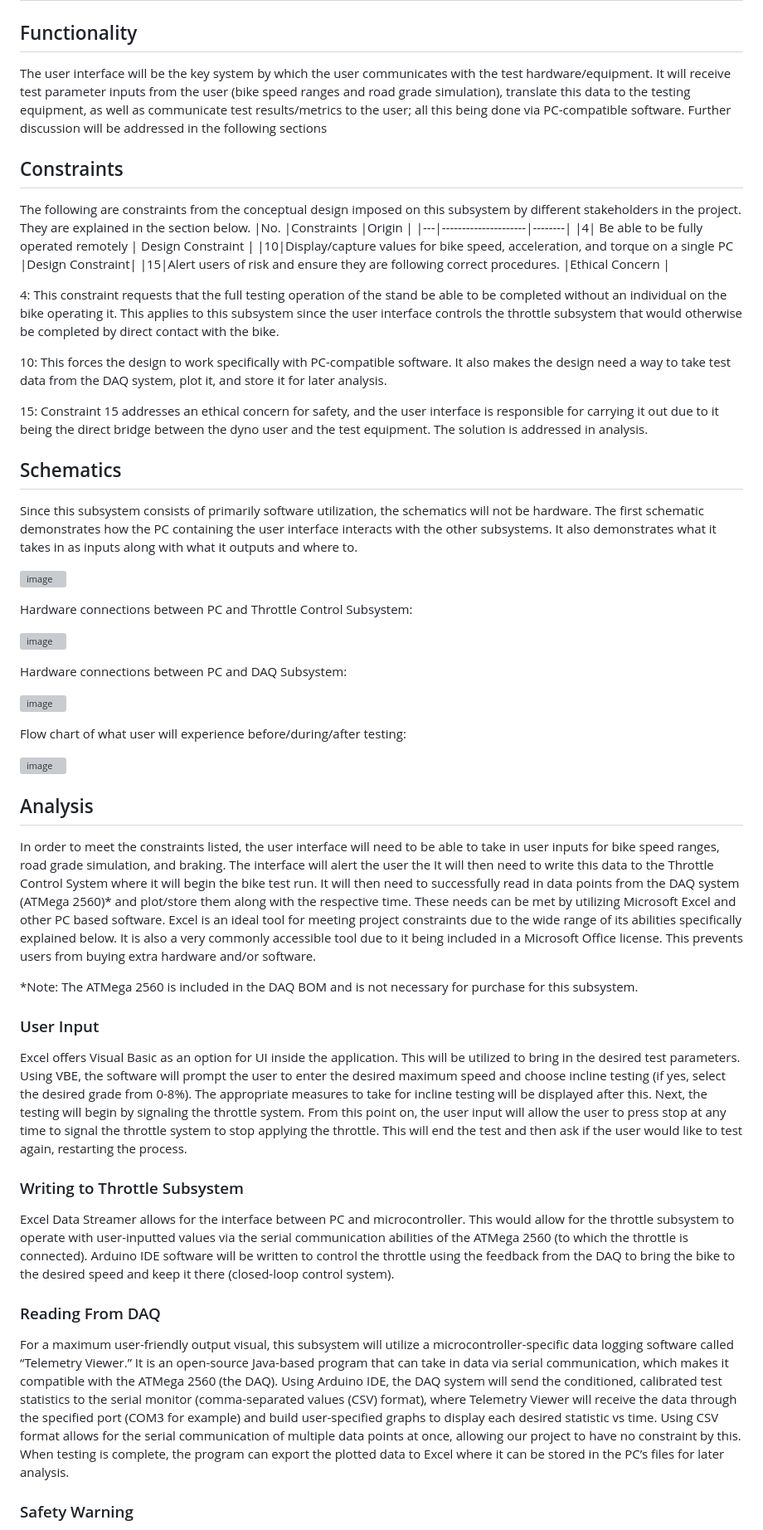
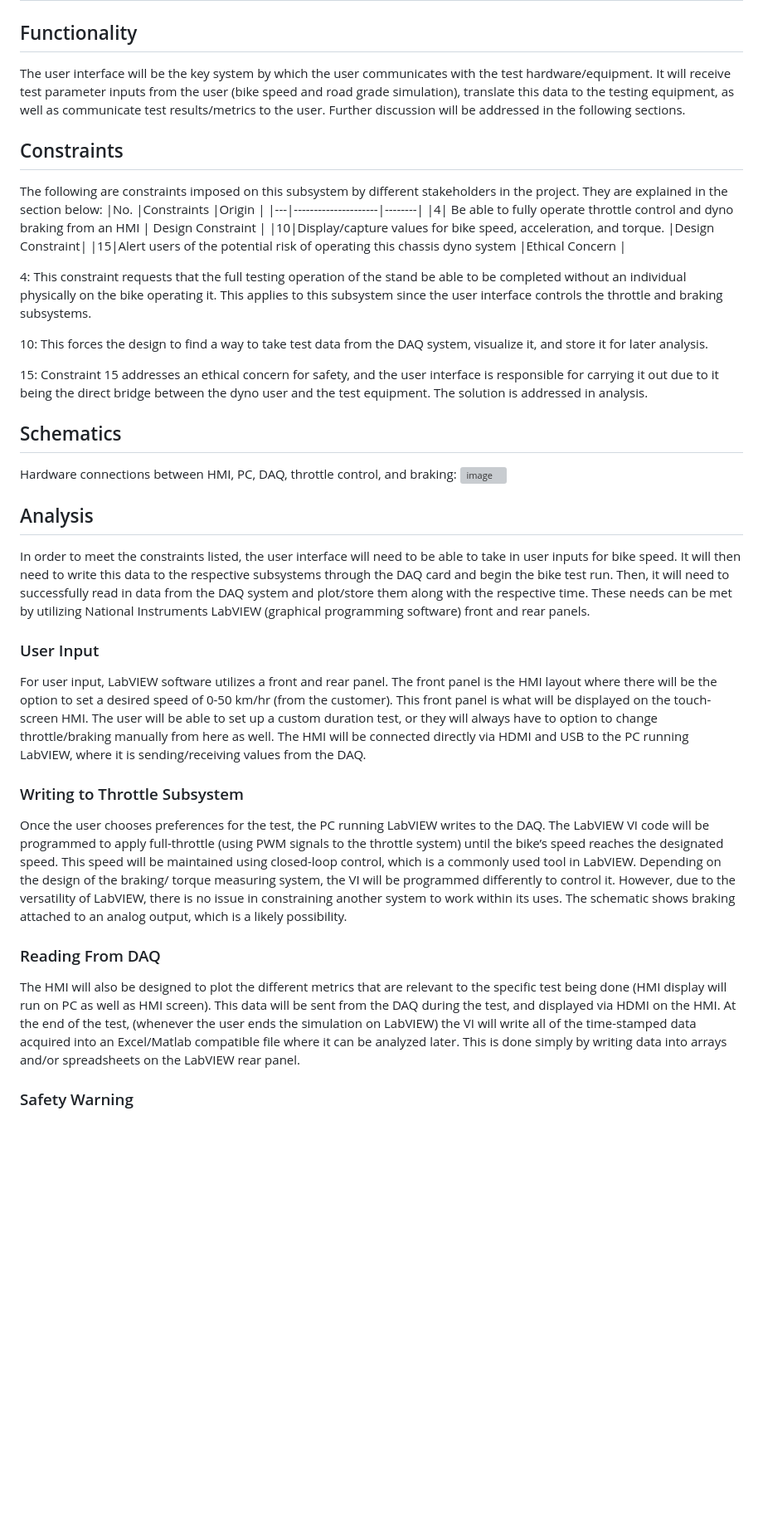
Before and after one commit to Dylan2432/S24_Team3_EV_Motorcycle_Chassis_Dynamometer, a Markdown page: Documentation/Signoffs/User-Interface-Signoff.md, the part around one of its changes. Shown at 83% size. Rendered like a GitHub page; blank space fills up the shorter version; grey boxes are pictures that could not be loaded.

Commit message:
Update User-Interface-Signoff.md
User-Interface Revision: LabVIEW user interface approach

```diff
--- a/Documentation/Signoffs/User-Interface-Signoff.md
+++ b/Documentation/Signoffs/User-Interface-Signoff.md
@@ -2,60 +2,48 @@
 
 ## Functionality
 
-The user interface will be the key system by which the user communicates with the test hardware/equipment. It will receive test parameter inputs from the user (bike speed ranges and road grade simulation), translate this data to the testing equipment, as well as communicate test results/metrics to the user; all this being done via PC-compatible software. Further discussion will be addressed in the following sections
+The user interface will be the key system by which the user communicates with the test hardware/equipment. It will receive test parameter inputs from the user (bike speed and road grade simulation), translate this data to the testing equipment, as well as communicate test results/metrics to the user. Further discussion will be addressed in the following sections.
 
 ## Constraints
 
-The following are constraints from the conceptual design imposed on this subsystem by different stakeholders in the project. They are explained in the section below.
+The following are constraints imposed on this subsystem by different stakeholders in the project. They are explained in the section below:
 |No.        |Constraints   |Origin   |
 |---|---------------------|--------|
-|4|    Be able to be fully operated remotely       | Design Constraint |
-|10|Display/capture values for bike speed, acceleration, and torque on a single PC        |Design Constraint|
-|15|Alert users of risk and ensure they are following correct procedures.         |Ethical Concern |
+|4|   Be able to fully operate throttle control and dyno braking from an HMI        | Design Constraint |
+|10|Display/capture values for bike speed, acceleration, and torque.       |Design Constraint|
+|15|Alert users of the potential risk of operating this chassis dyno system         |Ethical Concern |
 
-4: This constraint requests that the full testing operation of the stand be able to be completed without an individual on the bike operating it. This applies to this subsystem since the user interface controls the throttle subsystem that would otherwise be completed by direct contact with the bike.
+4: This constraint requests that the full testing operation of the stand be able to be completed without an individual physically on the bike operating it. This applies to this subsystem since the user interface controls the throttle and braking subsystems.
 
-10: This forces the design to work specifically with PC-compatible software. It also makes the design need a way to take test data from the DAQ system, plot it, and store it for later analysis.
+10: This forces the design to find a way to take test data from the DAQ system, visualize it, and store it for later analysis.
 
 15: Constraint 15 addresses an ethical concern for safety, and the user interface is responsible for carrying it out due to it being the direct bridge between the dyno user and the test equipment. The solution is addressed in analysis.
 
 ## Schematics
 
-Since this subsystem consists of primarily software utilization, the schematics will not be hardware. The first schematic demonstrates how the PC containing the user interface interacts with the other subsystems. It also demonstrates what it takes in as inputs along with what it outputs and where to.
-
-![image](https://github.com/Dylan2432/Capstone1_Team3_EV-Motorcycle-Chassis-Dynamometer/assets/100161665/7ab706ac-cbc5-4bda-bbcd-dfdb96a64ccd)
-
-Hardware connections between PC and Throttle Control Subsystem:
-
-![image](https://github.com/Dylan2432/Capstone1_Team3_EV-Motorcycle-Chassis-Dynamometer/assets/100161665/d88abf95-29e3-4b61-967f-e06983edc533)
-
-Hardware connections between PC and DAQ Subsystem:
-
-![image](https://github.com/Dylan2432/Capstone1_Team3_EV-Motorcycle-Chassis-Dynamometer/assets/100161665/4e3b9725-b700-4411-8be2-336eed7b42cc)
+Hardware connections between HMI, PC, DAQ, throttle control, and braking:
+![image](https://github.com/Dylan2432/Capstone1_Team3_EV-Motorcycle-Chassis-Dynamometer/assets/100161665/1a1abaaf-ac70-4d22-bc95-4e3c0b0fcbfc)
 
 
-Flow chart of what user will experience before/during/after testing:
-
-![image](https://github.com/Dylan2432/Capstone1_Team3_EV-Motorcycle-Chassis-Dynamometer/assets/100161665/f9a29173-79e3-458f-b486-cd5b56bdfbcc)
 
 ## Analysis
 
-In order to meet the constraints listed, the user interface will need to be able to take in user inputs for bike speed ranges, road grade simulation, and braking. The interface will alert the user the   It will then need to write this data to the Throttle Control System where it will begin the bike test run. It will then need to successfully read in data points from the DAQ system (ATMega 2560)* and plot/store them along with the respective time. These needs can be met by utilizing Microsoft Excel and other PC based software. Excel is an ideal tool for meeting project constraints due to the wide range of its abilities specifically explained below. It is also a very commonly accessible tool due to it being included in a Microsoft Office license. This prevents users from buying extra hardware and/or software.
+In order to meet the constraints listed, the user interface will need to be able to take in user inputs for bike speed. It will then need to write this data to the respective subsystems through the DAQ card and begin the bike test run. Then, it will need to successfully read in data from the DAQ system and plot/store them along with the respective time. These needs can be met by utilizing National Instruments LabVIEW (graphical programming software) front and rear panels.
 
-*Note: The ATMega 2560 is included in the DAQ BOM and is not necessary for purchase for this subsystem.
+
 
 
 ### User Input
 
-Excel offers Visual Basic as an option for UI inside the application. This will be utilized to bring in the desired test parameters. Using VBE, the software will prompt the user to enter the desired maximum speed and choose incline testing (if yes, select the desired grade from 0-8%). The appropriate measures to take for incline testing will be displayed after this. Next, the testing will begin by signaling the throttle system. From this point on, the user input will allow the user to press stop at any time to signal the throttle system to stop applying the throttle. This will end the test and then ask if the user would like to test again, restarting the process.
+For user input, LabVIEW software utilizes a front and rear panel. The front panel is the HMI layout where there will be the option to set a desired speed of 0-50 km/hr (from the customer). This front panel is what will be displayed on the touch-screen HMI. The user will be able to set up a custom duration test, or they will always have to option to change throttle/braking manually from here as well. The HMI will be connected directly via HDMI and USB to the PC running LabVIEW, where it is sending/receiving values from the DAQ.
 
 ### Writing to Throttle Subsystem
 
-Excel Data Streamer allows for the interface between PC and microcontroller. This would allow for the throttle subsystem to operate with user-inputted values via the serial communication abilities of the ATMega 2560 (to which the throttle is connected). Arduino IDE software will be written to control the throttle using the feedback from the DAQ to bring the bike to the desired speed and keep it there (closed-loop control system).
+Once the user chooses preferences for the test, the PC running LabVIEW writes to the DAQ. The LabVIEW VI code will be programmed to apply full-throttle (using PWM signals to the throttle system) until the bike’s speed reaches the designated speed. This speed will be maintained using closed-loop control, which is a commonly used tool in LabVIEW. Depending on the design of the braking/ torque measuring system, the VI will be programmed differently to control it. However, due to the versatility of LabVIEW, there is no issue in constraining another system to work within its uses. The schematic shows braking attached to an analog output, which is a likely possibility.
 
 ### Reading From DAQ
 
-For a maximum user-friendly output visual, this subsystem will utilize a microcontroller-specific data logging software called “Telemetry Viewer.” It is an open-source Java-based program that can take in data via serial communication, which makes it compatible with the ATMega 2560 (the DAQ). Using Arduino IDE, the DAQ system will send the conditioned, calibrated test statistics to the serial monitor (comma-separated values (CSV) format), where Telemetry Viewer will receive the data through the specified port (COM3 for example) and build user-specified graphs to display each desired statistic vs time. Using CSV format allows for the serial communication of multiple data points at once, allowing our project to have no constraint by this. When testing is complete, the program can export the plotted data to Excel where it can be stored in the PC’s files for later analysis.
+The HMI will also be designed to plot the different metrics that are relevant to the specific test being done (HMI display will run on PC as well as HMI screen). This data will be sent from the DAQ during the test, and displayed via HDMI on the HMI. At the end of the test, (whenever the user ends the simulation on LabVIEW) the VI will write all of the time-stamped data acquired into an Excel/Matlab compatible file where it can be analyzed later. This is done simply by writing data into arrays and/or spreadsheets on the LabVIEW rear panel.
 
 ### Safety Warning
 
```
Also changed, not shown: other parts of Documentation/Signoffs/User-Interface-Signoff.md (+14 -9 lines).
